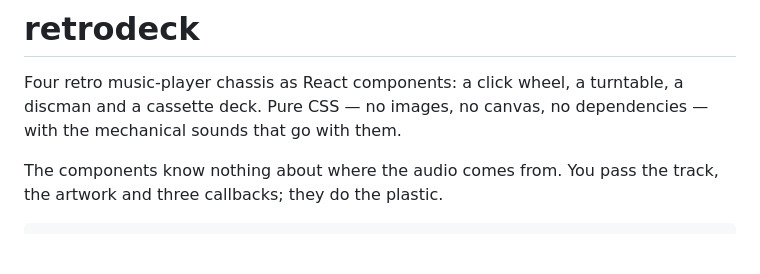
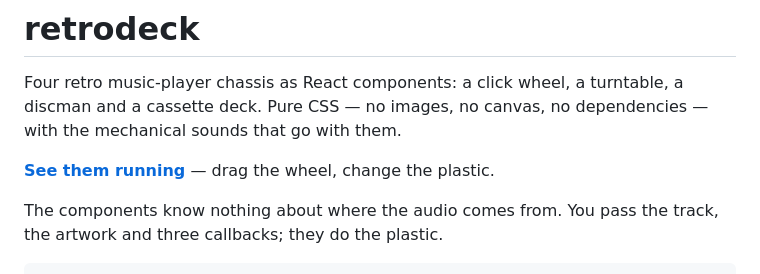
Before and after one commit to alqv10/retrodeck, a Markdown page: README.md, the part around the change. Drawn GitHub-style; blank space fills up the shorter version.

Commit message:
el link a la demo en el README

```diff
--- a/README.md
+++ b/README.md
@@ -3,6 +3,8 @@
 Four retro music-player chassis as React components: a click wheel, a turntable, a
 discman and a cassette deck. Pure CSS — no images, no canvas, no dependencies —
 with the mechanical sounds that go with them.
+
+**[See them running](https://retrodeck-jet.vercel.app)** — drag the wheel, change the plastic.
 
 The components know nothing about where the audio comes from. You pass the track,
 the artwork and three callbacks; they do the plastic.
```
